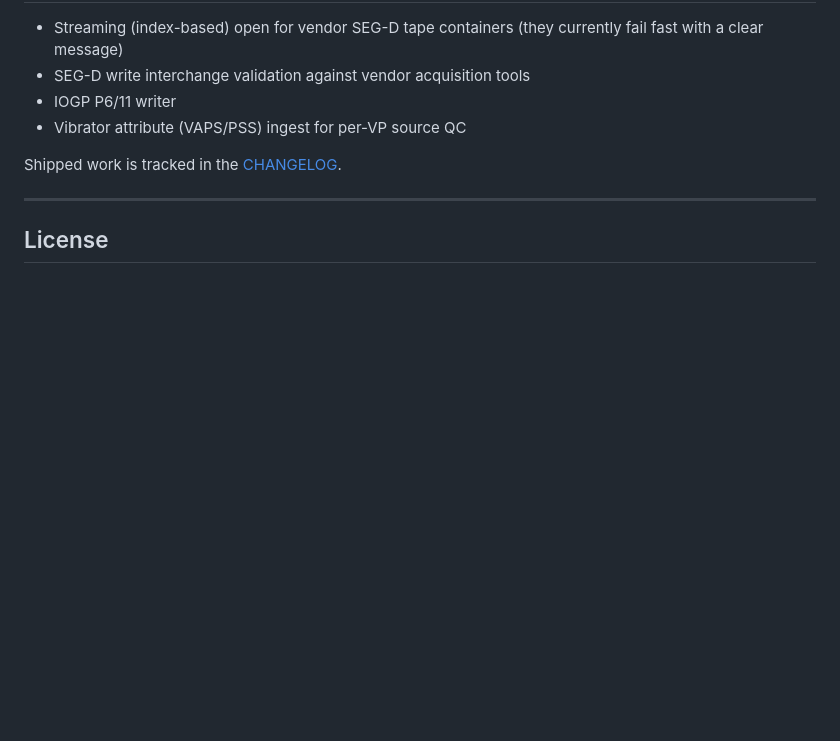
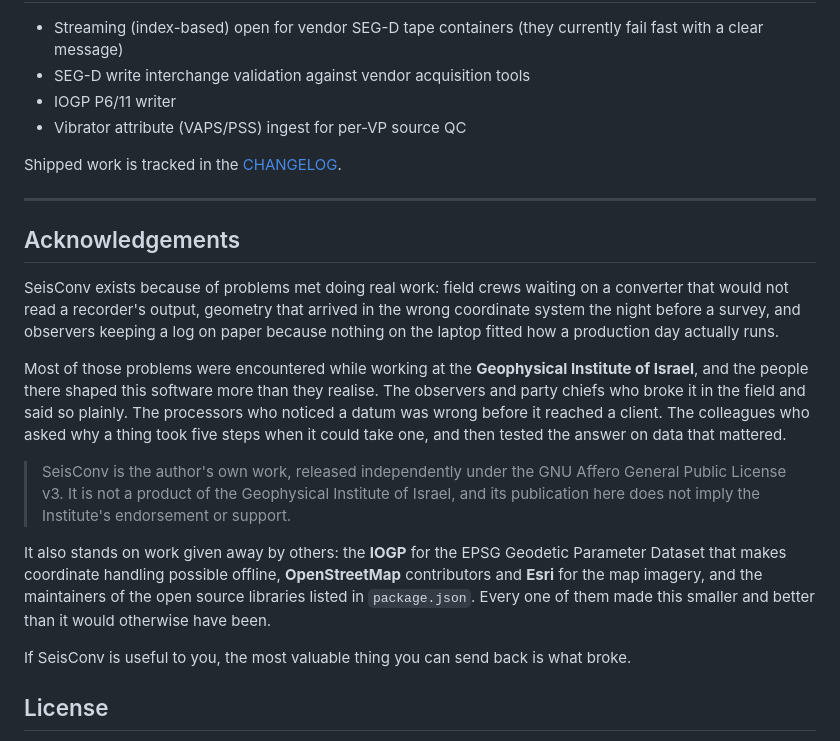
Before and after one commit to m0shiko8811-beep/SeisConv, a Markdown page: README.md, the part around the change. GitHub-like rendering; blank space fills up the shorter version.

Commit message:
Acknowledge where the need for this software came from
Thanks the observers, party chiefs and processors whose real problems shaped it,
and names the Geophysical Institute of Israel as where that work happened, with
an explicit statement that SeisConv is the author's own work and carries no
endorsement from the Institute. No individual is named without being asked.

Also credits the IOGP for the EPSG dataset, OpenStreetMap and Esri for imagery,
and the open source libraries the project depends on.

Co-Authored-By: Claude Opus 5 (1M context) <noreply@anthropic.com>

```diff
--- a/README.md
+++ b/README.md
@@ -450,6 +450,31 @@ Shipped work is tracked in the [CHANGELOG](CHANGELOG.md).
 
 ---
 
+## Acknowledgements
+
+SeisConv exists because of problems met doing real work: field crews waiting on a
+converter that would not read a recorder's output, geometry that arrived in the wrong
+coordinate system the night before a survey, and observers keeping a log on paper because
+nothing on the laptop fitted how a production day actually runs.
+
+Most of those problems were encountered while working at the **Geophysical Institute of
+Israel**, and the people there shaped this software more than they realise. The observers
+and party chiefs who broke it in the field and said so plainly. The processors who noticed
+a datum was wrong before it reached a client. The colleagues who asked why a thing took
+five steps when it could take one, and then tested the answer on data that mattered.
+
+> SeisConv is the author's own work, released independently under the GNU Affero General
+> Public License v3. It is not a product of the Geophysical Institute of Israel, and its
+> publication here does not imply the Institute's endorsement or support.
+
+It also stands on work given away by others: the **IOGP** for the EPSG Geodetic Parameter
+Dataset that makes coordinate handling possible offline, **OpenStreetMap** contributors
+and **Esri** for the map imagery, and the maintainers of the open source libraries listed
+in `package.json`. Every one of them made this smaller and better than it would otherwise
+have been.
+
+If SeisConv is useful to you, the most valuable thing you can send back is what broke.
+
 ## License
 
 SeisConv is free software, licensed under the **GNU Affero General Public
```
